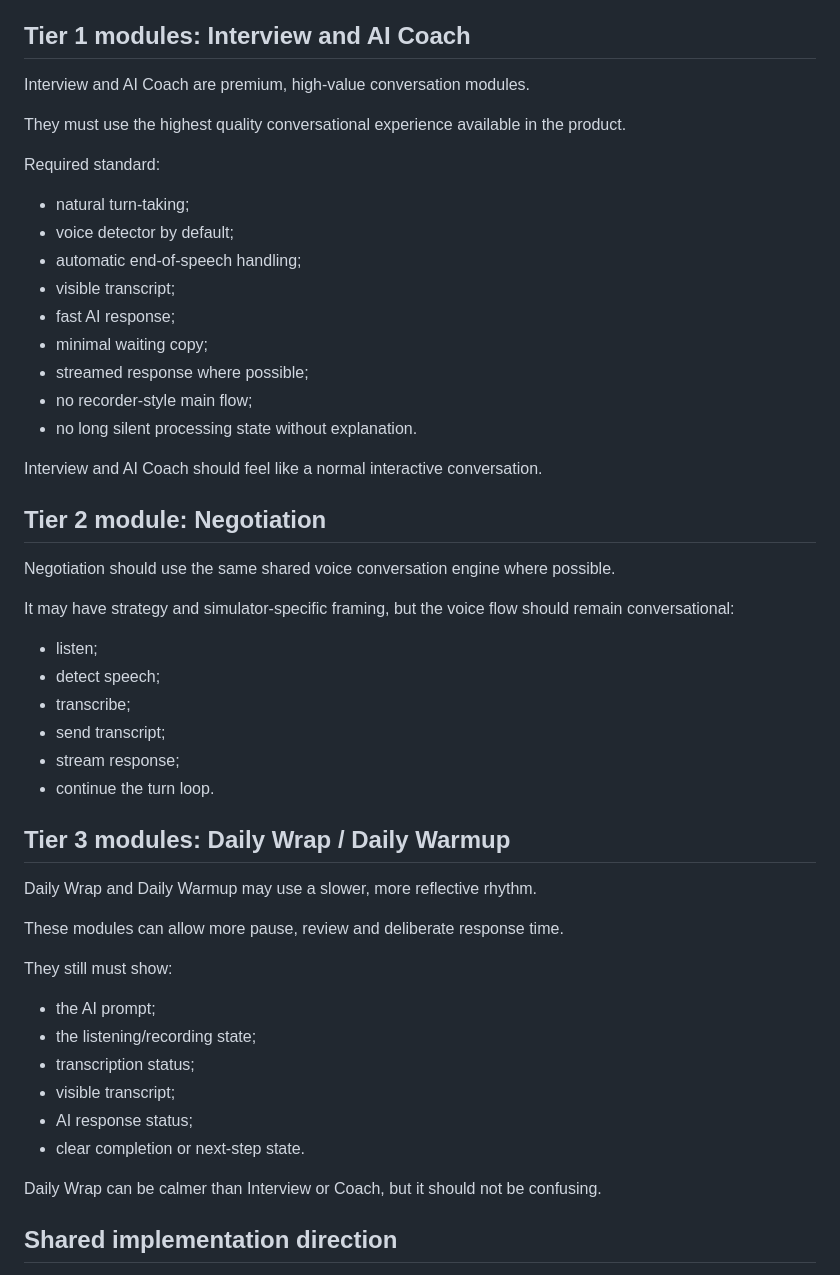
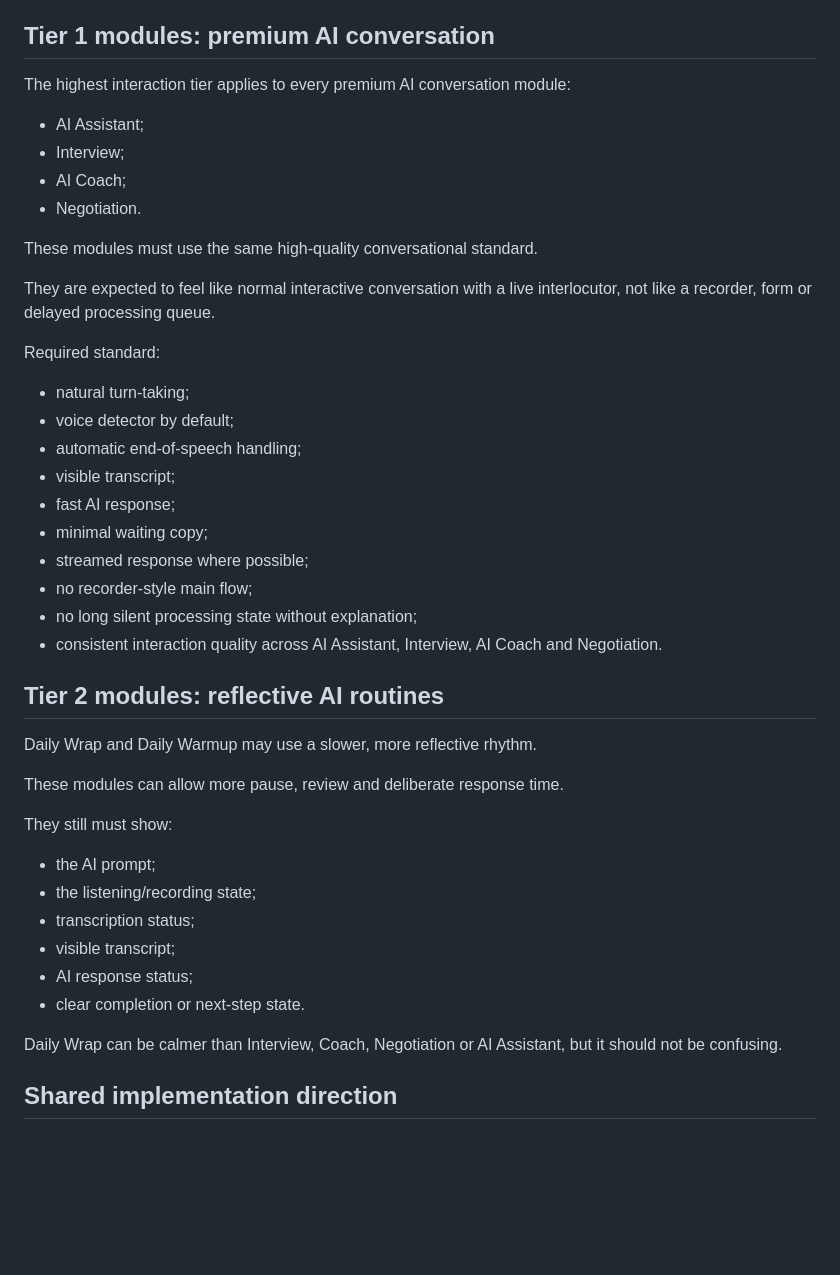
Before and after one commit to nikodemklasik-code/job-app-restore-proj, a Markdown page: docs/ai/voice-conversation-standard.md, the part around one of its changes. Drawn GitHub-style; blank space fills up the shorter version.

Commit message:
Set premium AI conversation modules to same interaction tier

```diff
--- a/docs/ai/voice-conversation-standard.md
+++ b/docs/ai/voice-conversation-standard.md
@@ -63,11 +63,18 @@ Recommended transcript behaviour:
 - allow retry/edit where practical;
 - then continue to AI processing.
 
-## Tier 1 modules: Interview and AI Coach
+## Tier 1 modules: premium AI conversation
 
-Interview and AI Coach are premium, high-value conversation modules.
+The highest interaction tier applies to every premium AI conversation module:
 
-They must use the highest quality conversational experience available in the product.
+- AI Assistant;
+- Interview;
+- AI Coach;
+- Negotiation.
+
+These modules must use the same high-quality conversational standard.
+
+They are expected to feel like normal interactive conversation with a live interlocutor, not like a recorder, form or delayed processing queue.
 
 Required standard:
 
@@ -79,24 +86,10 @@ Required standard:
 - minimal waiting copy;
 - streamed response where possible;
 - no recorder-style main flow;
-- no long silent processing state without explanation.
+- no long silent processing state without explanation;
+- consistent interaction quality across AI Assistant, Interview, AI Coach and Negotiation.
 
-Interview and AI Coach should feel like a normal interactive conversation.
-
-## Tier 2 module: Negotiation
-
-Negotiation should use the same shared voice conversation engine where possible.
-
-It may have strategy and simulator-specific framing, but the voice flow should remain conversational:
-
-- listen;
-- detect speech;
-- transcribe;
-- send transcript;
-- stream response;
-- continue the turn loop.
-
-## Tier 3 modules: Daily Wrap / Daily Warmup
+## Tier 2 modules: reflective AI routines
 
 Daily Wrap and Daily Warmup may use a slower, more reflective rhythm.
 
@@ -111,7 +104,7 @@ They still must show:
 - AI response status;
 - clear completion or next-step state.
 
-Daily Wrap can be calmer than Interview or Coach, but it should not be confusing.
+Daily Wrap can be calmer than Interview, Coach, Negotiation or AI Assistant, but it should not be confusing.
 
 ## Shared implementation direction
 
```
Also changed, not shown: other parts of docs/ai/voice-conversation-standard.md (+5 -1 lines).
